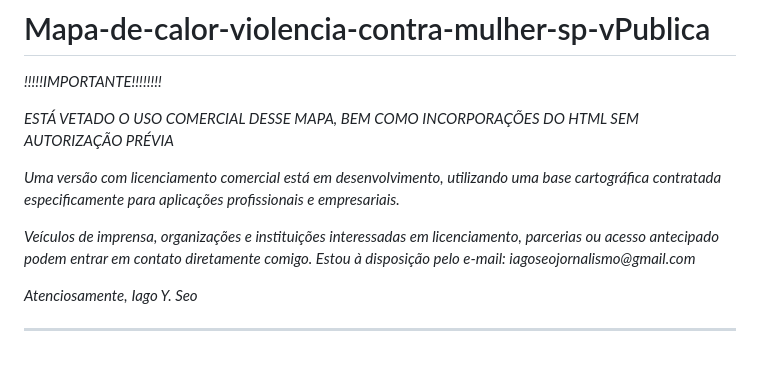
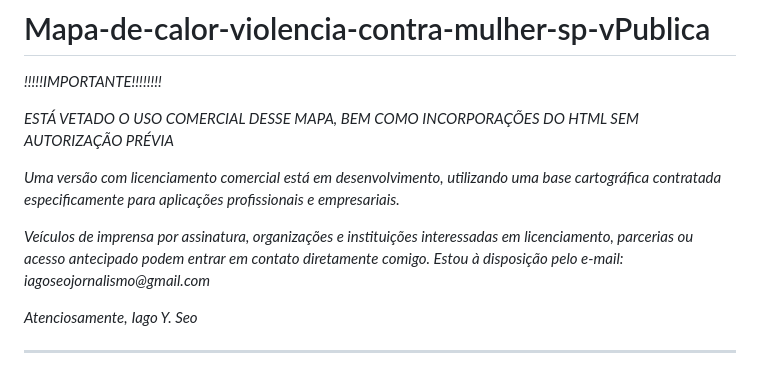
Before and after one commit to iagoseojornalismo-alt/Projeto-mapa-de-calor-violencia-contra-mulher-sp-ver-publica, a Markdown page: README.md, the part around the change. Rendered like a GitHub page.

```diff
--- a/README.md
+++ b/README.md
@@ -6,7 +6,7 @@ _ESTÁ VETADO O USO COMERCIAL DESSE MAPA, BEM COMO INCORPORAÇÕES DO HTML SEM A
 
 _Uma versão com licenciamento comercial está em desenvolvimento, utilizando uma base cartográfica contratada especificamente para aplicações profissionais e empresariais._
 
-_Veículos de imprensa, organizações e instituições interessadas em licenciamento, parcerias ou acesso antecipado podem entrar em contato diretamente comigo. Estou à disposição pelo e-mail: iagoseojornalismo@gmail.com_
+_Veículos de imprensa por assinatura, organizações e instituições interessadas em licenciamento, parcerias ou acesso antecipado podem entrar em contato diretamente comigo. Estou à disposição pelo e-mail: iagoseojornalismo@gmail.com_
 
 _Atenciosamente,_
 _Iago Y. Seo_
```
